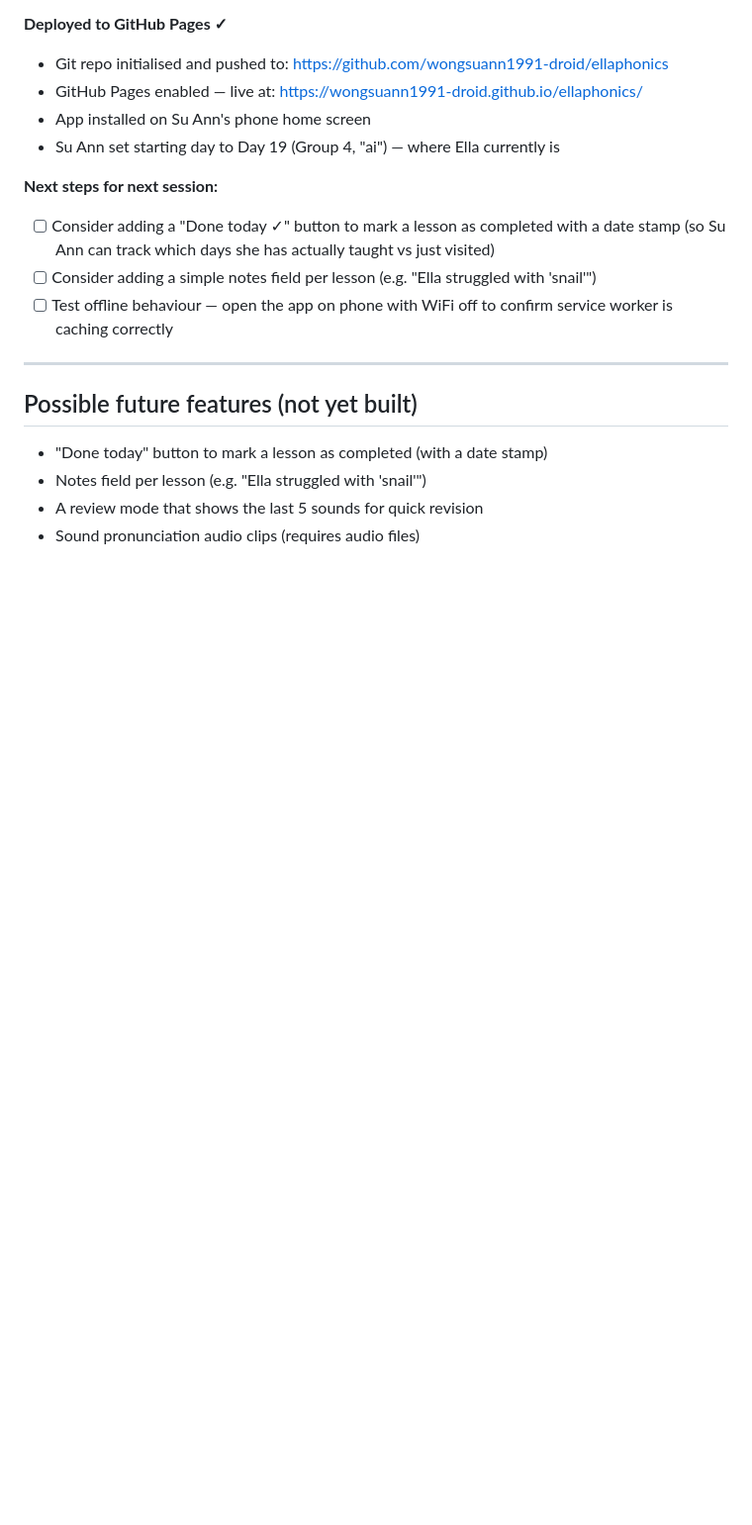
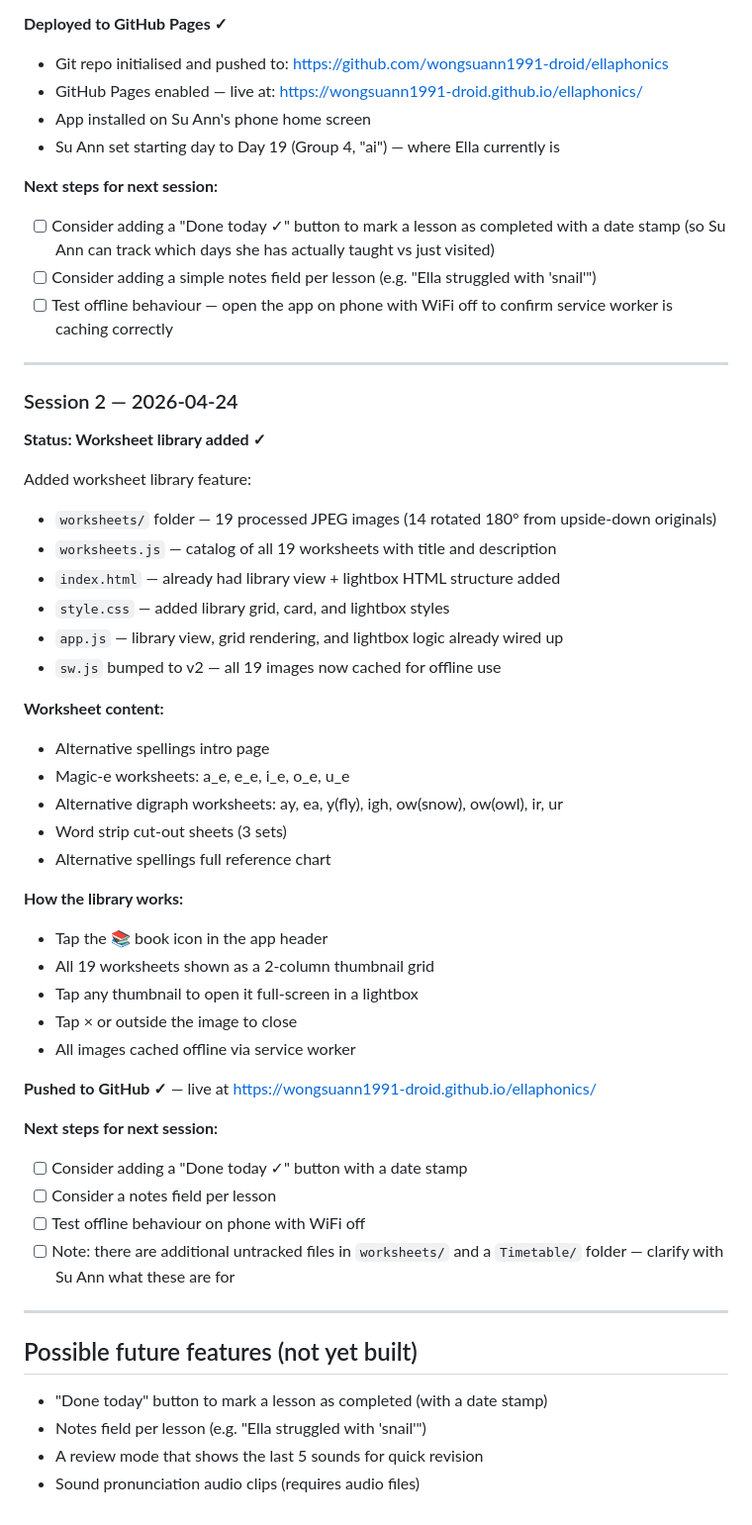
Before and after one commit to wongsuann1991-droid/ellaphonics, a Markdown page: PROJECT_PLAN.md, the part around the change. Shown at 99% size. GitHub-like rendering; blank space fills up the shorter version.

Commit message:
Update project plan with Session 2 notes

```diff
--- a/PROJECT_PLAN.md
+++ b/PROJECT_PLAN.md
@@ -99,6 +99,41 @@ Built and visually tested all core files:
 
 ---
 
+### Session 2 — 2026-04-24
+**Status: Worksheet library added ✓**
+
+Added worksheet library feature:
+- `worksheets/` folder — 19 processed JPEG images (14 rotated 180° from upside-down originals)
+- `worksheets.js` — catalog of all 19 worksheets with title and description
+- `index.html` — already had library view + lightbox HTML structure added
+- `style.css` — added library grid, card, and lightbox styles
+- `app.js` — library view, grid rendering, and lightbox logic already wired up
+- `sw.js` bumped to v2 — all 19 images now cached for offline use
+
+**Worksheet content:**
+- Alternative spellings intro page
+- Magic-e worksheets: a_e, e_e, i_e, o_e, u_e
+- Alternative digraph worksheets: ay, ea, y(fly), igh, ow(snow), ow(owl), ir, ur
+- Word strip cut-out sheets (3 sets)
+- Alternative spellings full reference chart
+
+**How the library works:**
+- Tap the 📚 book icon in the app header
+- All 19 worksheets shown as a 2-column thumbnail grid
+- Tap any thumbnail to open it full-screen in a lightbox
+- Tap × or outside the image to close
+- All images cached offline via service worker
+
+**Pushed to GitHub ✓** — live at https://wongsuann1991-droid.github.io/ellaphonics/
+
+**Next steps for next session:**
+- [ ] Consider adding a "Done today ✓" button with a date stamp
+- [ ] Consider a notes field per lesson
+- [ ] Test offline behaviour on phone with WiFi off
+- [ ] Note: there are additional untracked files in `worksheets/` and a `Timetable/` folder — clarify with Su Ann what these are for
+
+---
+
 ## Possible future features (not yet built)
 - "Done today" button to mark a lesson as completed (with a date stamp)
 - Notes field per lesson (e.g. "Ella struggled with 'snail'")
```
